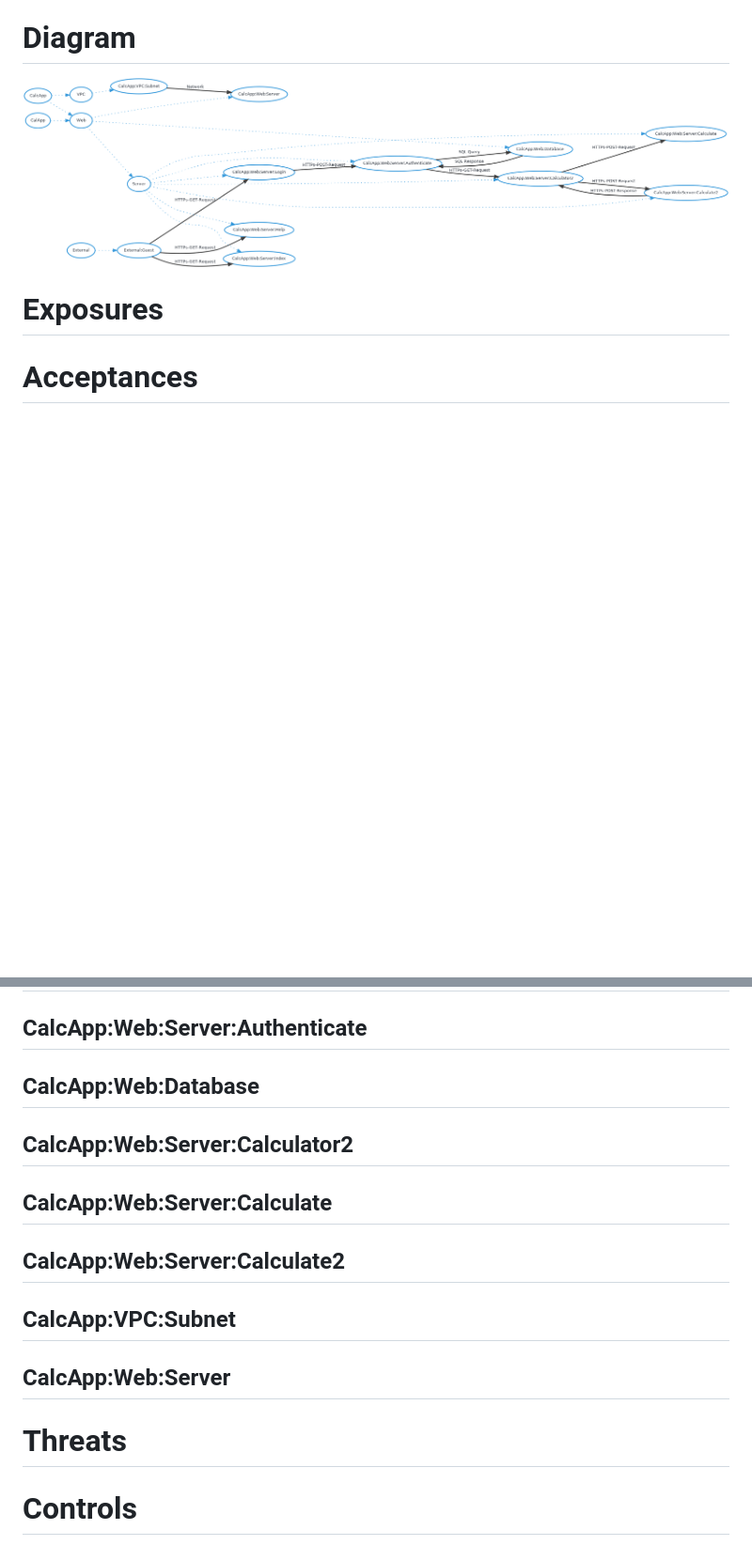
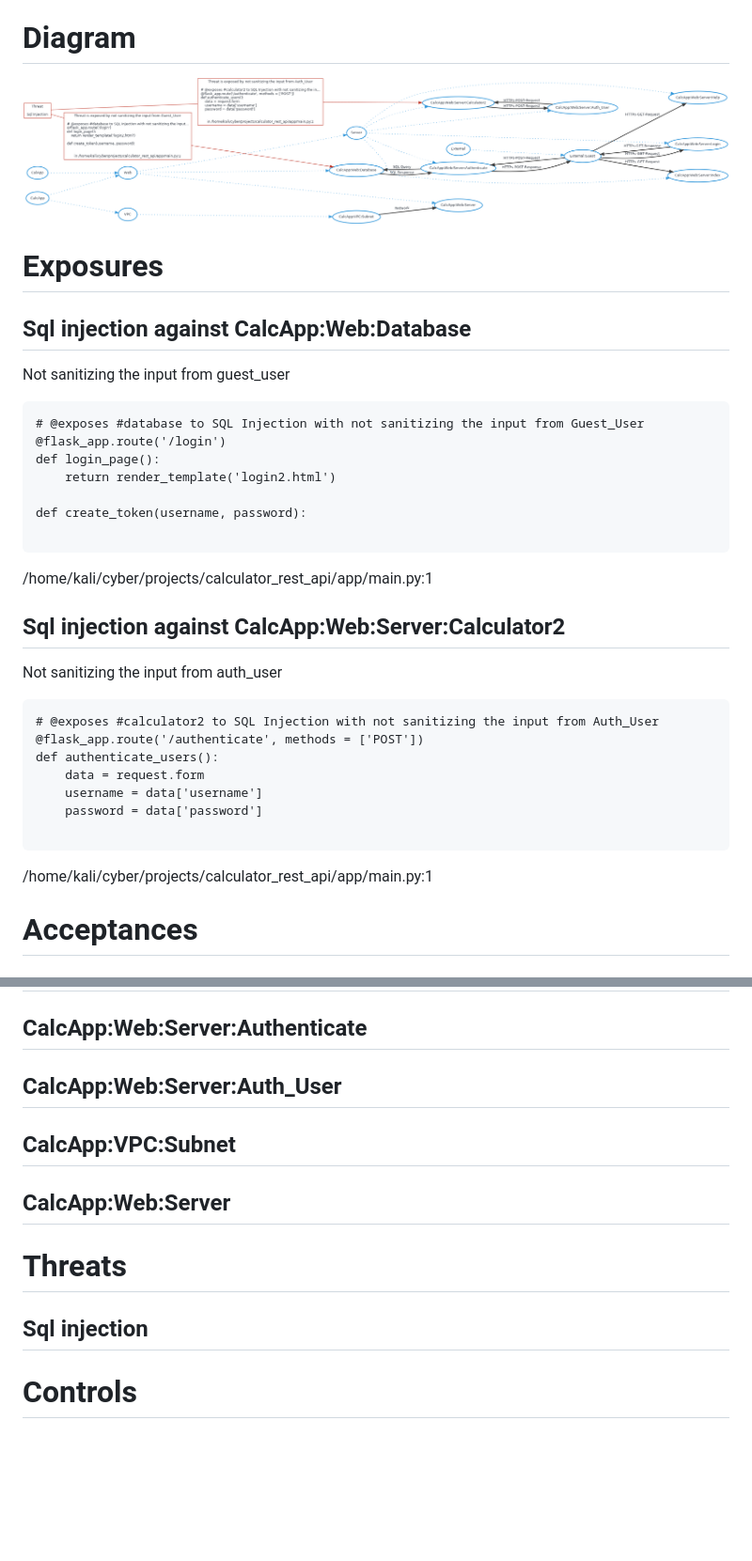
Before and after one commit to mohammedabidali/terraform_infra_modular_servers, a Markdown page: ThreatModel.md, 2 parts joined by grey strips. Shown: that part at 94% size. Rendered like a GitHub page; pictures changed too: ThreatModel.md.png; blank space fills up the shorter version.

Commit message:
updated threatmodel

````diff
--- a/ThreatModel.md
+++ b/ThreatModel.md
@@ -9,6 +9,34 @@ A threatspec project.
 
 
 # Exposures
+
+## Sql injection against CalcApp:Web:Database
+Not sanitizing the input from guest_user
+
+```
+# @exposes #database to SQL Injection with not sanitizing the input from Guest_User
+@flask_app.route('/login')
+def login_page():
+    return render_template('login2.html')
+
+def create_token(username, password):
+
+```
+/home/kali/cyber/projects/calculator_rest_api/app/main.py:1
+
+## Sql injection against CalcApp:Web:Server:Calculator2
+Not sanitizing the input from auth_user
+
+```
+# @exposes #calculator2 to SQL Injection with not sanitizing the input from Auth_User
+@flask_app.route('/authenticate', methods = ['POST'])
+def authenticate_users():
+    data = request.form
+    username = data['username']
+    password = data['password']
+
+```
+/home/kali/cyber/projects/calculator_rest_api/app/main.py:1
 
 
 # Acceptances
@@ -192,13 +224,7 @@ resource "aws_instance" "cyber94_calculator2_mohammed_app_server_tf" {
 
 ## CalcApp:Web:Server:Authenticate
 
-## CalcApp:Web:Database
-
-## CalcApp:Web:Server:Calculator2
-
-## CalcApp:Web:Server:Calculate
-
-## CalcApp:Web:Server:Calculate2
+## CalcApp:Web:Server:Auth_User
 
 ## CalcApp:VPC:Subnet
 
@@ -207,5 +233,8 @@ resource "aws_instance" "cyber94_calculator2_mohammed_app_server_tf" {
 
 # Threats
 
+## Sql injection
+
+
 
 # Controls
````
Also changed, not shown: other parts of ThreatModel.md (+53 -49 lines), 4 other files.
